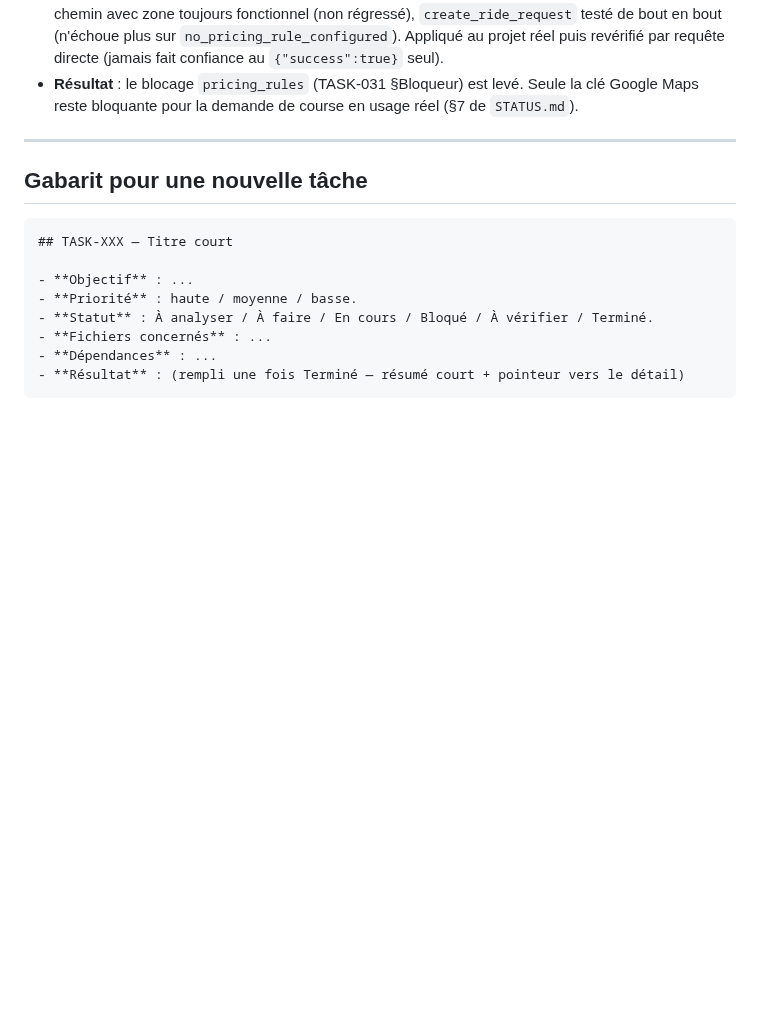
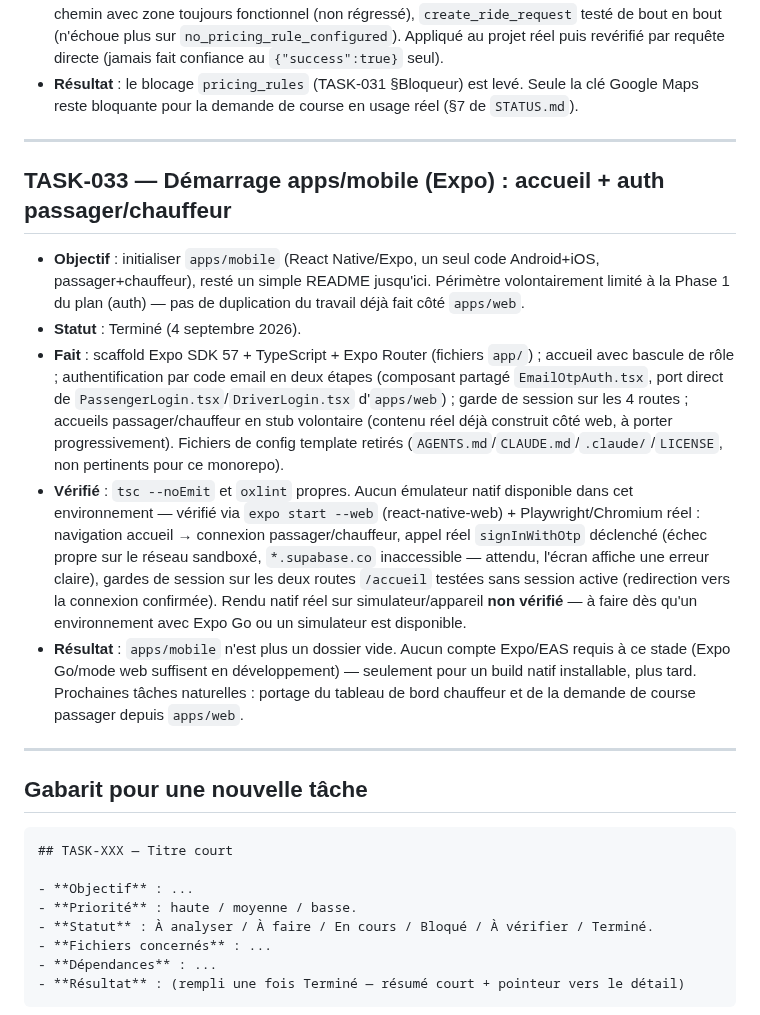
Before and after one commit to Gilles-04/vtc, a Markdown page: docs/TASKS.md, the part around the change. Drawn GitHub-style; blank space fills up the shorter version.

````diff
--- a/docs/TASKS.md
+++ b/docs/TASKS.md
@@ -1113,6 +1113,40 @@ libre).
 
 ---
 
+## TASK-033 — Démarrage apps/mobile (Expo) : accueil + auth passager/chauffeur
+
+- **Objectif** : initialiser `apps/mobile` (React Native/Expo, un seul
+  code Android+iOS, passager+chauffeur), resté un simple README jusqu'ici.
+  Périmètre volontairement limité à la Phase 1 du plan (auth) — pas de
+  duplication du travail déjà fait côté `apps/web`.
+- **Statut** : Terminé (4 septembre 2026).
+- **Fait** : scaffold Expo SDK 57 + TypeScript + Expo Router (fichiers
+  `app/`) ; accueil avec bascule de rôle ; authentification par code
+  email en deux étapes (composant partagé `EmailOtpAuth.tsx`, port direct
+  de `PassengerLogin.tsx`/`DriverLogin.tsx` d'`apps/web`) ; garde de
+  session sur les 4 routes ; accueils passager/chauffeur en stub
+  volontaire (contenu réel déjà construit côté web, à porter
+  progressivement). Fichiers de config template retirés
+  (`AGENTS.md`/`CLAUDE.md`/`.claude/`/`LICENSE`, non pertinents pour ce
+  monorepo).
+- **Vérifié** : `tsc --noEmit` et `oxlint` propres. Aucun émulateur natif
+  disponible dans cet environnement — vérifié via `expo start --web`
+  (react-native-web) + Playwright/Chromium réel : navigation accueil →
+  connexion passager/chauffeur, appel réel `signInWithOtp` déclenché
+  (échec propre sur le réseau sandboxé, `*.supabase.co` inaccessible —
+  attendu, l'écran affiche une erreur claire), gardes de session sur les
+  deux routes `/accueil` testées sans session active (redirection vers la
+  connexion confirmée). Rendu natif réel sur simulateur/appareil **non
+  vérifié** — à faire dès qu'un environnement avec Expo Go ou un
+  simulateur est disponible.
+- **Résultat** : `apps/mobile` n'est plus un dossier vide. Aucun compte
+  Expo/EAS requis à ce stade (Expo Go/mode web suffisent en
+  développement) — seulement pour un build natif installable, plus tard.
+  Prochaines tâches naturelles : portage du tableau de bord chauffeur et
+  de la demande de course passager depuis `apps/web`.
+
+---
+
 ## Gabarit pour une nouvelle tâche
 
 ```markdown
````
Also changed, not shown: docs/STATUS.md (+35 -15 lines).
